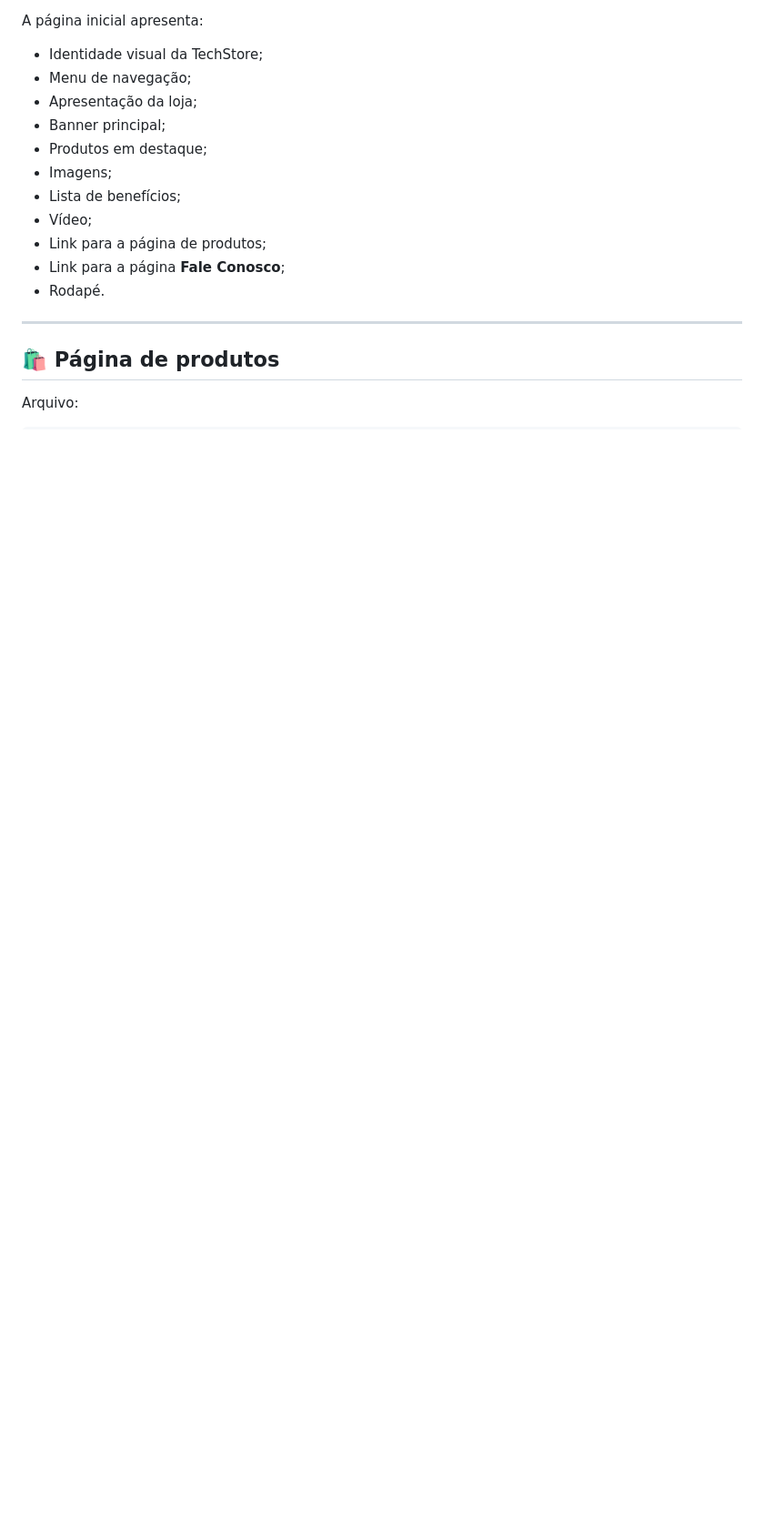
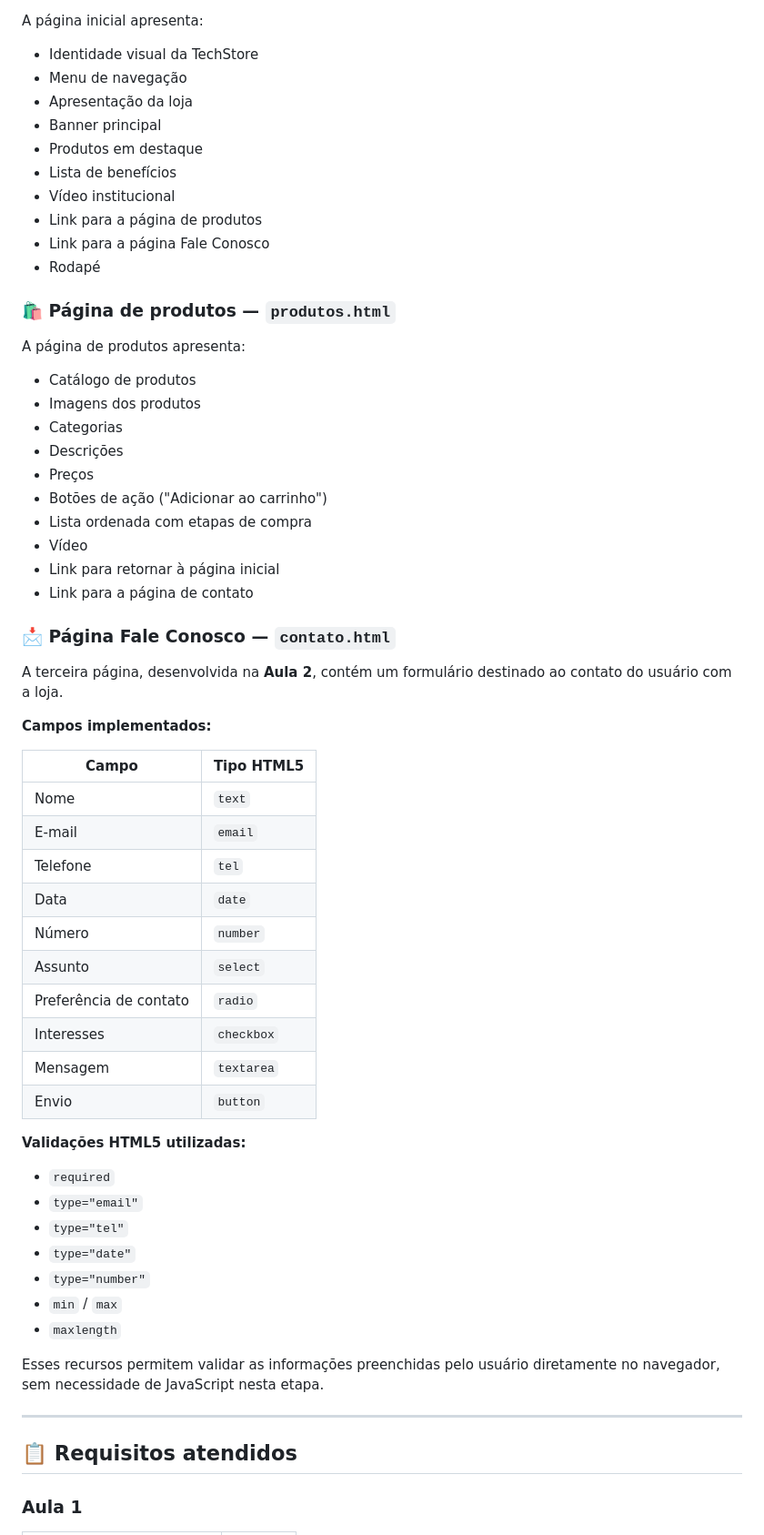
Before and after one commit to ruthnazario/vendas-online-html, a Markdown page: README.md, the part around one of its changes. Shown at 91% size. Drawn GitHub-style; blank space fills up the shorter version.

```diff
--- a/README.md
+++ b/README.md
@@ -75,21 +71,66 @@ index.html
 
 A página inicial apresenta:
 
-* Identidade visual da TechStore;
-* Menu de navegação;
-* Apresentação da loja;
-* Banner principal;
-* Produtos em destaque;
-* Imagens;
-* Lista de benefícios;
-* Vídeo;
-* Link para a página de produtos;
-* Link para a página **Fale Conosco**;
-* Rodapé.
+- Identidade visual da TechStore
+- Menu de navegação
+- Apresentação da loja
+- Banner principal
+- Produtos em destaque
+- Lista de benefícios
+- Vídeo institucional
+- Link para a página de produtos
+- Link para a página Fale Conosco
+- Rodapé
+
+### 🛍️ Página de produtos — `produtos.html`
+
+A página de produtos apresenta:
+
+- Catálogo de produtos
+- Imagens dos produtos
+- Categorias
+- Descrições
+- Preços
+- Botões de ação ("Adicionar ao carrinho")
+- Lista ordenada com etapas de compra
+- Vídeo
+- Link para retornar à página inicial
+- Link para a página de contato
+
+### 📩 Página Fale Conosco — `contato.html`
+
+A terceira página, desenvolvida na **Aula 2**, contém um formulário destinado ao contato do usuário com a loja.
+
+**Campos implementados:**
+
+| Campo | Tipo HTML5 |
+|---|---|
+| Nome | `text` |
+| E-mail | `email` |
+| Telefone | `tel` |
+| Data | `date` |
+| Número | `number` |
+| Assunto | `select` |
+| Preferência de contato | `radio` |
+| Interesses | `checkbox` |
+| Mensagem | `textarea` |
+| Envio | `button` |
+
+**Validações HTML5 utilizadas:**
+
+- `required`
+- `type="email"`
+- `type="tel"`
+- `type="date"`
+- `type="number"`
+- `min` / `max`
+- `maxlength`
+
+Esses recursos permitem validar as informações preenchidas pelo usuário diretamente no navegador, sem necessidade de JavaScript nesta etapa.
 
 ---
 
-## 🛍️ Página de produtos
+## 📋 Requisitos atendidos
 
-Arquivo:
+### Aula 1
 
```
Also changed, not shown: other parts of README.md (+159 -429 lines).
